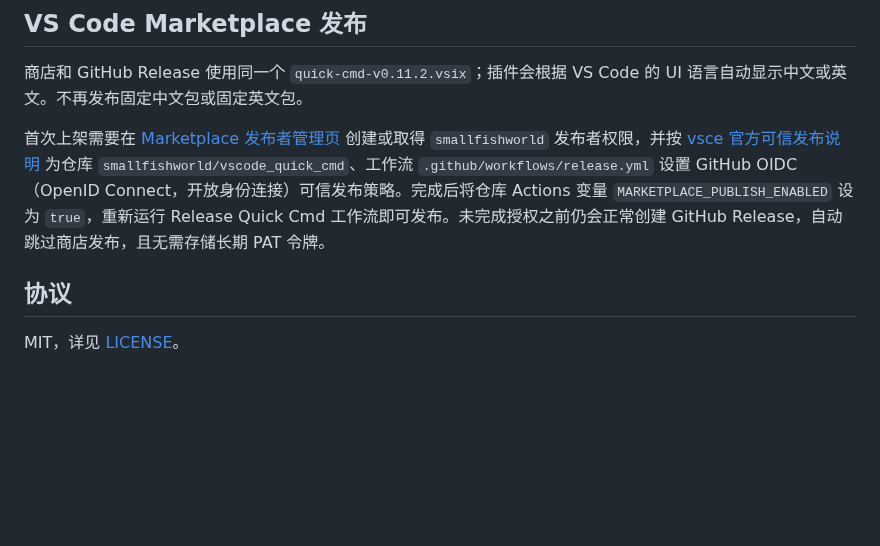
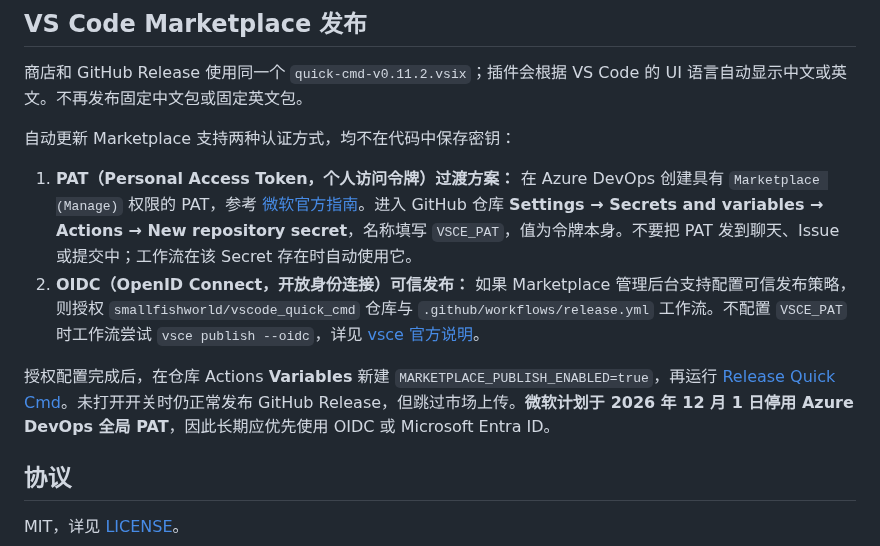
Before and after one commit to smallfishworld/vscode_quick_cmd, a Markdown page: README.zh-CN.md, the part around the change. GitHub-like rendering; blank space fills up the shorter version.

Commit message:
docs: document Marketplace PAT fallback and OIDC auth

```diff
--- a/README.zh-CN.md
+++ b/README.zh-CN.md
@@ -133,7 +133,12 @@ python3 scripts/verify-packages.py
 
 商店和 GitHub Release 使用同一个 `quick-cmd-v0.11.2.vsix`；插件会根据 VS Code 的 UI 语言自动显示中文或英文。不再发布固定中文包或固定英文包。
 
-首次上架需要在 [Marketplace 发布者管理页](https://marketplace.visualstudio.com/manage/publishers/) 创建或取得 `smallfishworld` 发布者权限，并按 [vsce 官方可信发布说明](https://github.com/microsoft/vscode-vsce#trusted-publishing) 为仓库 `smallfishworld/vscode_quick_cmd`、工作流 `.github/workflows/release.yml` 设置 GitHub OIDC（OpenID Connect，开放身份连接）可信发布策略。完成后将仓库 Actions 变量 `MARKETPLACE_PUBLISH_ENABLED` 设为 `true`，重新运行 Release Quick Cmd 工作流即可发布。未完成授权之前仍会正常创建 GitHub Release，自动跳过商店发布，且无需存储长期 PAT 令牌。
+自动更新 Marketplace 支持两种认证方式，均不在代码中保存密钥：
+
+1. **PAT（Personal Access Token，个人访问令牌）过渡方案：** 在 Azure DevOps 创建具有 `Marketplace (Manage)` 权限的 PAT，参考 [微软官方指南](https://code.visualstudio.com/api/working-with-extensions/publishing-extension)。进入 GitHub 仓库 **Settings → Secrets and variables → Actions → New repository secret**，名称填写 `VSCE_PAT`，值为令牌本身。不要把 PAT 发到聊天、Issue 或提交中；工作流在该 Secret 存在时自动使用它。
+2. **OIDC（OpenID Connect，开放身份连接）可信发布：** 如果 Marketplace 管理后台支持配置可信发布策略，则授权 `smallfishworld/vscode_quick_cmd` 仓库与 `.github/workflows/release.yml` 工作流。不配置 `VSCE_PAT` 时工作流尝试 `vsce publish --oidc`，详见 [vsce 官方说明](https://github.com/microsoft/vscode-vsce#trusted-publishing)。
+
+授权配置完成后，在仓库 Actions **Variables** 新建 `MARKETPLACE_PUBLISH_ENABLED=true`，再运行 [Release Quick Cmd](https://github.com/smallfishworld/vscode_quick_cmd/actions/workflows/release.yml)。未打开开关时仍正常发布 GitHub Release，但跳过市场上传。**微软计划于 2026 年 12 月 1 日停用 Azure DevOps 全局 PAT**，因此长期应优先使用 OIDC 或 Microsoft Entra ID。
 
 ## 协议
 
```
